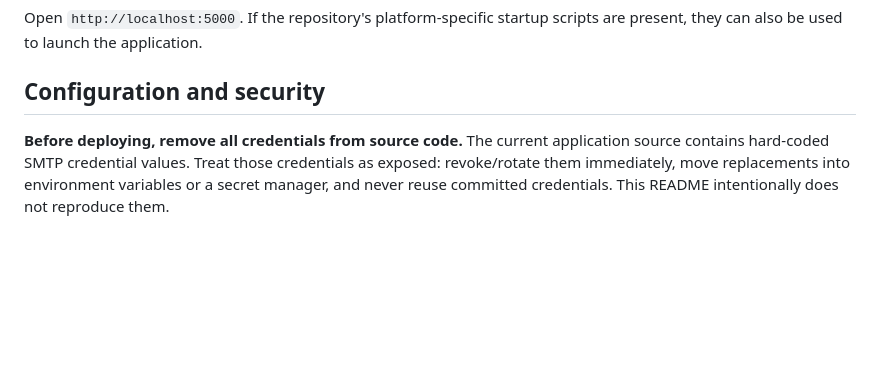
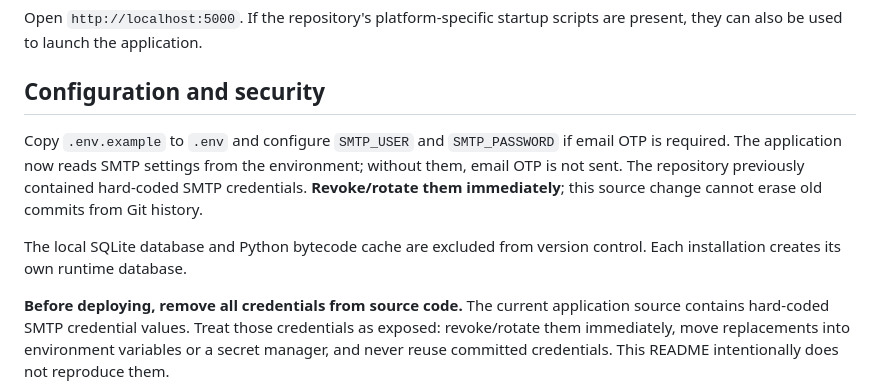
Before and after one commit to Warrior1012/finGuard, a Markdown page: README.md, the part around the change. Rendered like a GitHub page; blank space fills up the shorter version.

Commit message:
docs: document credential rotation and local runtime data

```diff
--- a/README.md
+++ b/README.md
@@ -43,6 +43,10 @@ Open `http://localhost:5000`. If the repository's platform-specific startup scri
 
 ## Configuration and security
 
+Copy `.env.example` to `.env` and configure `SMTP_USER` and `SMTP_PASSWORD` if email OTP is required. The application now reads SMTP settings from the environment; without them, email OTP is not sent. The repository previously contained hard-coded SMTP credentials. **Revoke/rotate them immediately**; this source change cannot erase old commits from Git history.
+
+The local SQLite database and Python bytecode cache are excluded from version control. Each installation creates its own runtime database.
+
 **Before deploying, remove all credentials from source code.** The current application source contains hard-coded SMTP credential values. Treat those credentials as exposed: revoke/rotate them immediately, move replacements into environment variables or a secret manager, and never reuse committed credentials. This README intentionally does not reproduce them.
 
 Configure mail settings through environment variables (for example, `SMTP_HOST`, `SMTP_PORT`, `SMTP_USER`, `SMTP_PASSWORD`, and `SMTP_FROM`) after updating the application to read them. Do not commit `.env` files, database files, or private model/data artifacts unless there is a deliberate reason to publish them.
```
